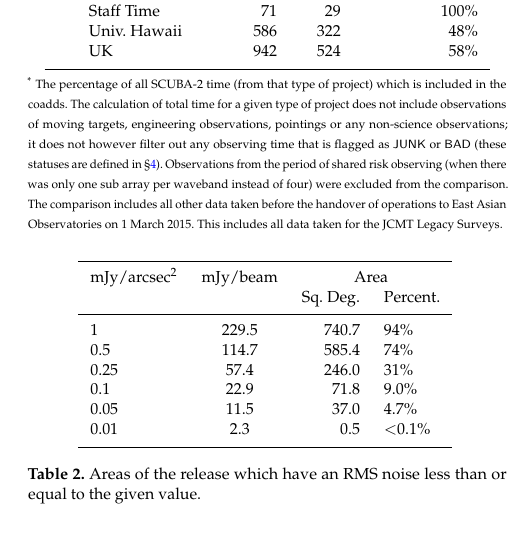
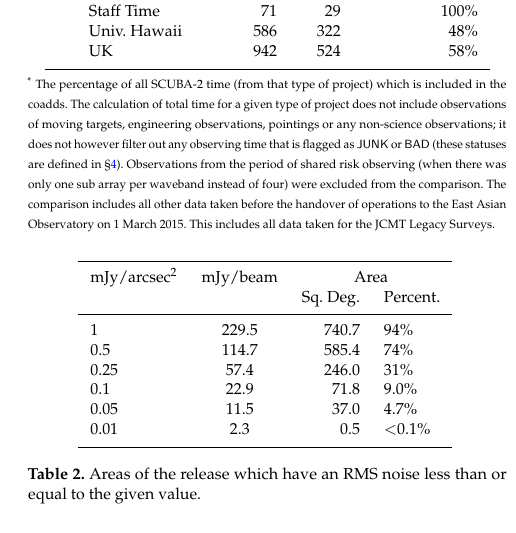
Before and after one commit to eaobservatory/jsa-legacy, a LaTeX paper (legacy-850um-paper.tex): part of one column of page 3 of 8, cut so that both start at the same text. Compiled offline with pdfLaTeX; a LaTeX package or settings file that is missing is left out.

Commit message:
Correct name of EAO

```diff
--- a/legacy-850um-paper.tex
+++ b/legacy-850um-paper.tex
@@ -198,7 +198,7 @@ process.\footnote{A further 390 were marked as
     observing (when there was only one sub array per waveband instead
     of four) were excluded from the comparison. The comparison
     includes all other data taken before the handover of operations to
-    East Asian Observatories on 1 March 2015. This includes all data
+    the East Asian Observatory on 1 March 2015. This includes all data
     taken for the JCMT Legacy Surveys. }
 
 \end{table}
```
